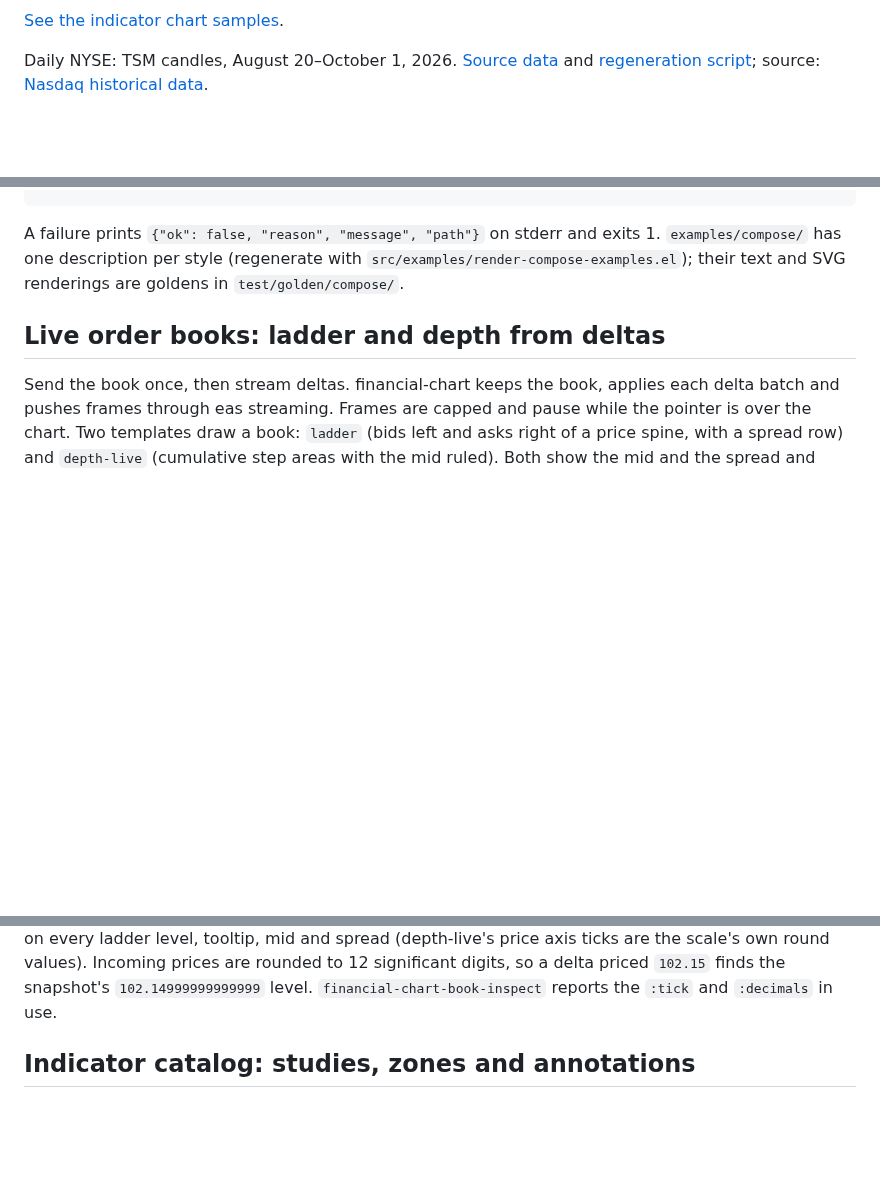
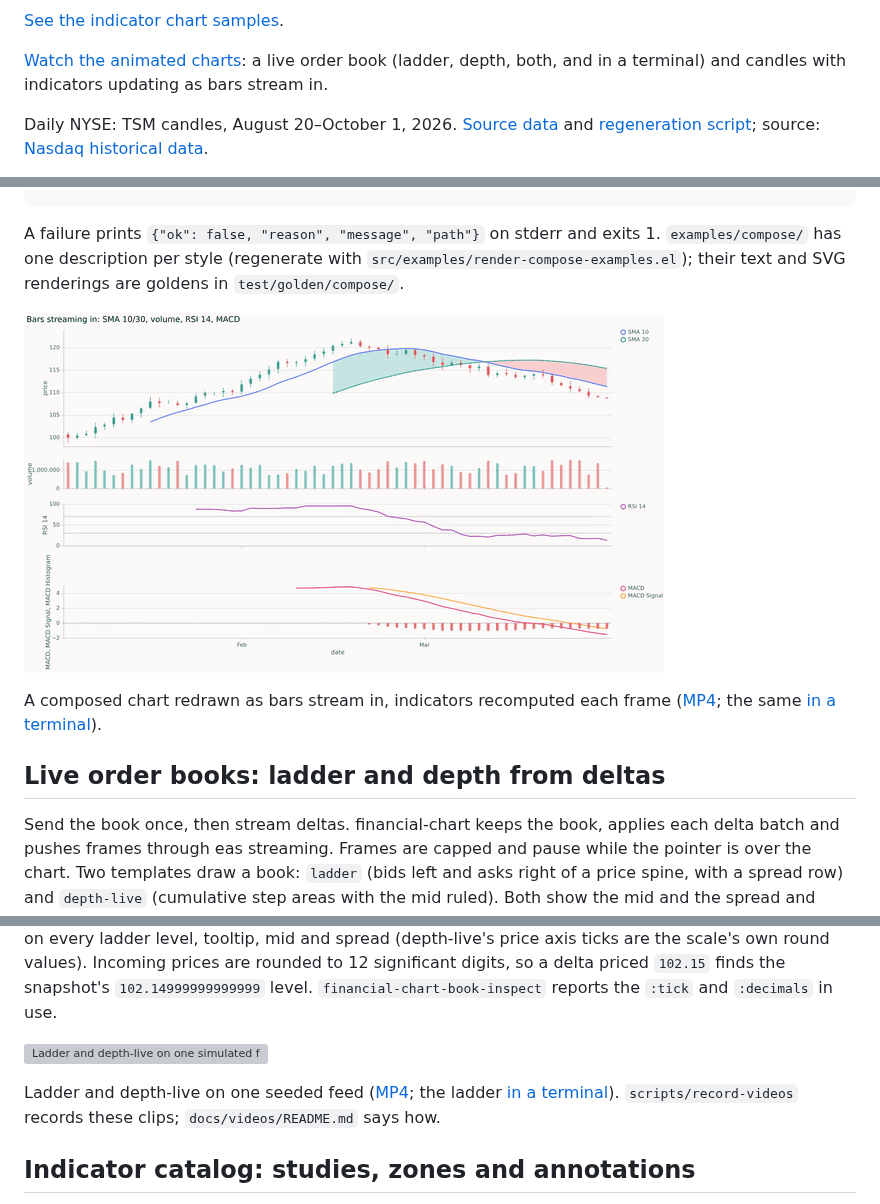
Before and after one commit to davidawad/financial-charts.el, a Markdown page: README.md, 3 parts joined by grey strips. Drawn GitHub-style; pictures changed too: docs/videos/candles.gif (added); blank space fills up the shorter version; grey boxes are pictures that could not be loaded.

```diff
--- a/README.md
+++ b/README.md
@@ -15,6 +15,10 @@ the only external process is optional PNG export.
 ![TSMC daily candlestick chart rendered by financial-charts.el](images/tsmc-candlestick.png)
 
 [See the indicator chart samples](docs/indicator-examples.md).
+
+[Watch the animated charts](docs/videos/README.md): a live order book
+(ladder, depth, both, and in a terminal) and candles with indicators
+updating as bars stream in.
 
 Daily NYSE: TSM candles, August 20–October 1, 2026. [Source data](examples/tsmc-daily.csv)
 and [regeneration script](src/examples/render-tsmc-chart.el); source: [Nasdaq historical
@@ -267,6 +271,12 @@ and exits 1. `examples/compose/` has one description per style
 (regenerate with `src/examples/render-compose-examples.el`); their text
 and SVG renderings are goldens in `test/golden/compose/`.
 
+![Candles with SMA 10/30, volume, RSI and MACD as bars stream in](docs/videos/candles.gif)
+
+A composed chart redrawn as bars stream in, indicators recomputed each
+frame ([MP4](docs/videos/candles.mp4); the same
+[in a terminal](docs/videos/candles-text.mp4)).
+
 ## Live order books: ladder and depth from deltas
 
 Send the book once, then stream deltas. financial-chart keeps the book,
@@ -309,6 +319,13 @@ mid and spread (depth-live's price axis ticks are the scale's own round
 values). Incoming prices are rounded to 12 significant digits, so a
 delta priced `102.15` finds the snapshot's `102.14999999999999` level.
 `financial-chart-book-inspect` reports the `:tick` and `:decimals` in use.
+
+![Ladder and depth-live on one simulated feed](docs/videos/book-pair.gif)
+
+Ladder and depth-live on one seeded feed
+([MP4](docs/videos/book-pair.mp4); the ladder
+[in a terminal](docs/videos/book-text.mp4)). `scripts/record-videos`
+records these clips; `docs/videos/README.md` says how.
 
 ## Indicator catalog: studies, zones and annotations
 
```
Also changed, not shown: docs/videos/README.md (added, +72 -0 lines), 17 other files.
